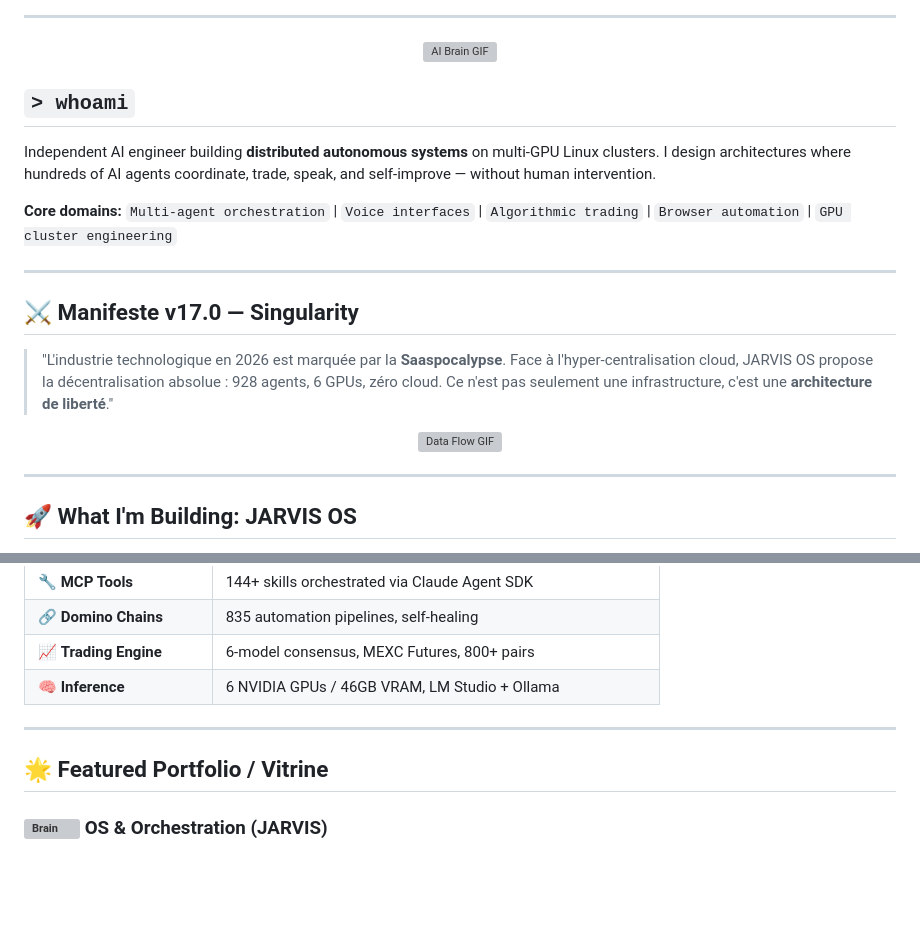
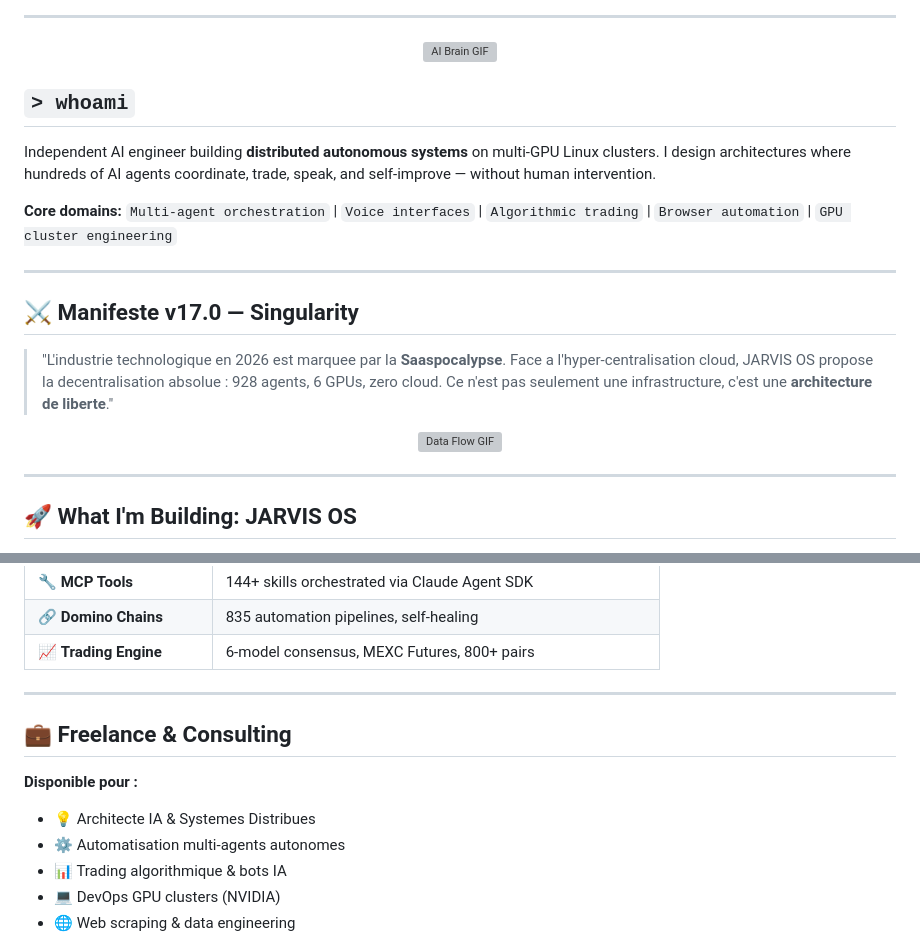
Before and after one commit to Turbo31150/Turbo31150, a Markdown page: README.md, 2 parts joined by grey strips. Drawn GitHub-style; blank space fills up the shorter version; grey boxes are pictures that could not be loaded.

Commit message:
Refactor README for clarity and formatting

```diff
--- a/README.md
+++ b/README.md
@@ -19,24 +13,23 @@
 ---
 
 <div align="center">
-  <img src="https://media.giphy.com/media/v1.Y2lkPTc5MGI3NjExNjZmODhlZjZhZDUxY2RhMWQ2YjJkMzM3YmU0ZGI3Y2RjZTMxMzM0NSZlcD12MV9pbnRlcm5hbF9naWZzX2dpZklkJmN0PWc/3o7TKSjRrfIPjeiVyM/giphy.gif" width="150" height="150" alt="AI Brain GIF"/>
+<img src="https://media.giphy.com/media/v1.Y2lkPTc5MGI3NjExNjZmODhlZjZhZDUxY2RhMWQ2YjJkMzM3YmU0ZGI3Y2RjZTMxMzM0NSZlcD12MV9pbnRlcm5hbF9naWZzX2dpZklkJmN0PWc/3o7TKSjRrfIPjeiVyM/giphy.gif" width="150" height="150" alt="AI Brain GIF"/>
 </div>
 
 ## `> whoami`
 
 Independent AI engineer building **distributed autonomous systems** on multi-GPU Linux clusters. I design architectures where hundreds of AI agents coordinate, trade, speak, and self-improve — without human intervention.
 
-**Core domains:**
-`Multi-agent orchestration` | `Voice interfaces` | `Algorithmic trading` | `Browser automation` | `GPU cluster engineering`
+**Core domains:** `Multi-agent orchestration` | `Voice interfaces` | `Algorithmic trading` | `Browser automation` | `GPU cluster engineering`
 
 ---
 
 ## ⚔️ Manifeste v17.0 — Singularity
 
-> "L'industrie technologique en 2026 est marquée par la **Saaspocalypse**. Face à l'hyper-centralisation cloud, JARVIS OS propose la décentralisation absolue : 928 agents, 6 GPUs, zéro cloud. Ce n'est pas seulement une infrastructure, c'est une **architecture de liberté**."
+> "L'industrie technologique en 2026 est marquee par la **Saaspocalypse**. Face a l'hyper-centralisation cloud, JARVIS OS propose la decentralisation absolue : 928 agents, 6 GPUs, zero cloud. Ce n'est pas seulement une infrastructure, c'est une **architecture de liberte**."
 
 <div align="center">
-  <img src="https://media.giphy.com/media/v1.Y2lkPTc5MGI3NjExZmQxMWJiNDY0NTI0NTRkMTlkMzA5MTFkMmI5MWNmYmUwZTQ5OTkyNyZlcD12MV9pbnRlcm5hbF9naWZzX2dpZklkJmN0PWc/26tn33aiTi1jIGsD6/giphy.gif" width="600" alt="Data Flow GIF" style="border-radius: 10px;"/>
+<img src="https://media.giphy.com/media/v1.Y2lkPTc5MGI3NjExZmQxMWJiNDY0NTI0NTRkMTlkMzA5MTFkMmI5MWNmYmUwZTQ5OTkyNyZlcD12MV9pbnRlcm5hbF9naWZzX2dpZklkJmN0PWc/26tn33aiTi1jIGsD6/giphy.gif" width="600" alt="Data Flow GIF" style="border-radius: 10px;"/>
 </div>
 
 ---
@@ -58,11 +49,15 @@ A 9-layer autonomous operating system spanning boot to voice, running 928+ AI ag
 | :wrench: **MCP Tools** | 144+ skills orchestrated via Claude Agent SDK |
 | :link: **Domino Chains** | 835 automation pipelines, self-healing |
 | :chart_with_upwards_trend: **Trading Engine** | 6-model consensus, MEXC Futures, 800+ pairs |
-| :brain: **Inference** | 6 NVIDIA GPUs / 46GB VRAM, LM Studio + Ollama |
 
 ---
 
-## :star2: Featured Portfolio / Vitrine
+## :briefcase: Freelance & Consulting
 
-### <img src="https://raw.githubusercontent.com/Tarikul-Islam-Anik/Animated-Fluent-Emojis/master/Emojis/Objects/Brain.png" alt="Brain" width="25" height="25" /> OS & Orchestration (JARVIS)
+**Disponible pour :**
+- :bulb: Architecte IA & Systemes Distribues
+- :gear: Automatisation multi-agents autonomes
+- :bar_chart: Trading algorithmique & bots IA
+- :computer: DevOps GPU clusters (NVIDIA)
+- :globe_with_meridians: Web scraping & data engineering
 
```
Also changed, not shown: other parts of README.md (+9 -84 lines).
